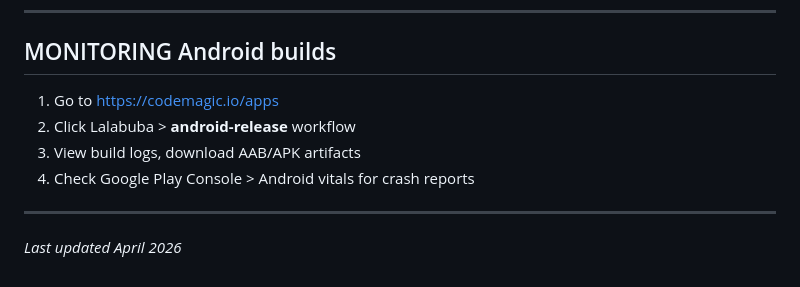
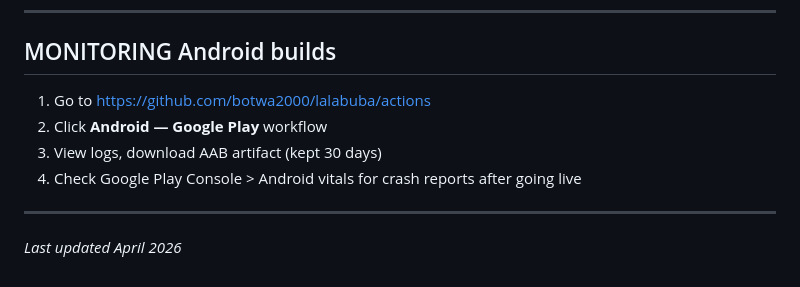
Before and after one commit to botwa2000/lalabuba, a Markdown page: GUIDES.md, the part around one of its changes. Rendered like a GitHub page.

```diff
--- a/GUIDES.md
+++ b/GUIDES.md
@@ -1220,10 +1312,10 @@ Tablet screenshots (optional but recommended for visibility):
 
 ## MONITORING Android builds
 
-1. Go to https://codemagic.io/apps
-2. Click Lalabuba > **android-release** workflow
-3. View build logs, download AAB/APK artifacts
-4. Check Google Play Console > Android vitals for crash reports
+1. Go to https://github.com/botwa2000/lalabuba/actions
+2. Click **Android — Google Play** workflow
+3. View logs, download AAB artifact (kept 30 days)
+4. Check Google Play Console > Android vitals for crash reports after going live
 
 ---
 
```
Also changed, not shown: other parts of GUIDES.md (+120 -28 lines).
